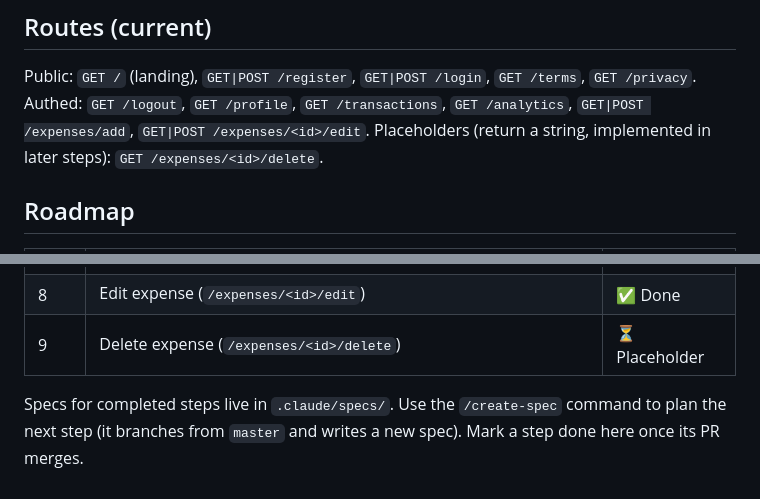
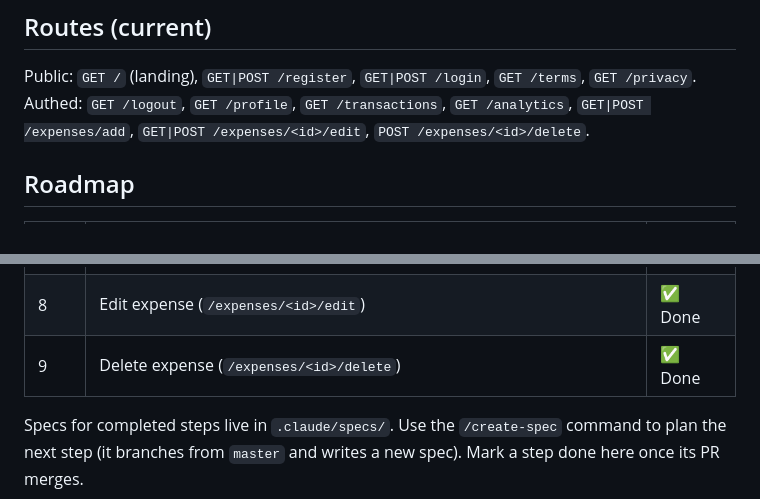
Before and after one commit to PaulShivers/spendly, a Markdown page: CLAUDE.md, 2 parts joined by grey strips. Rendered like a GitHub page.

Commit message:
docs mark 9 done

```diff
--- a/CLAUDE.md
+++ b/CLAUDE.md
@@ -80,8 +80,7 @@ helpers exactly. Current helpers: `create_user`, `get_user_by_email`, `get_user_
 Public: `GET /` (landing), `GET|POST /register`, `GET|POST /login`, `GET /terms`,
 `GET /privacy`.
 Authed: `GET /logout`, `GET /profile`, `GET /transactions`, `GET /analytics`,
-`GET|POST /expenses/add`, `GET|POST /expenses/<id>/edit`.
-Placeholders (return a string, implemented in later steps): `GET /expenses/<id>/delete`.
+`GET|POST /expenses/add`, `GET|POST /expenses/<id>/edit`, `POST /expenses/<id>/delete`.
 
 ## Roadmap
 
@@ -95,7 +94,7 @@ Placeholders (return a string, implemented in later steps): `GET /expenses/<id>/
 | 6 | Date filter for profile page (preset + custom range, whole-profile reporting) | ✅ Done |
 | 7 | Add expense (`/expenses/add`) | ✅ Done |
 | 8 | Edit expense (`/expenses/<id>/edit`) | ✅ Done |
-| 9 | Delete expense (`/expenses/<id>/delete`) | ⏳ Placeholder |
+| 9 | Delete expense (`/expenses/<id>/delete`) | ✅ Done |
 
 Specs for completed steps live in `.claude/specs/`. Use the `/create-spec` command to
 plan the next step (it branches from `master` and writes a new spec). Mark a step done
```
